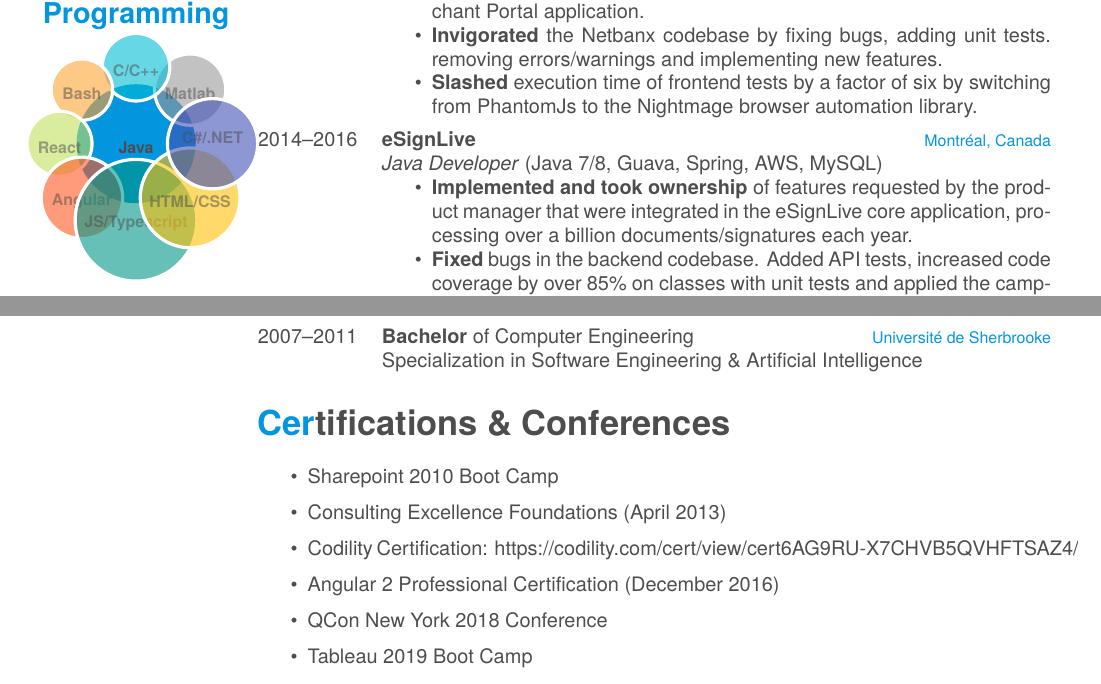
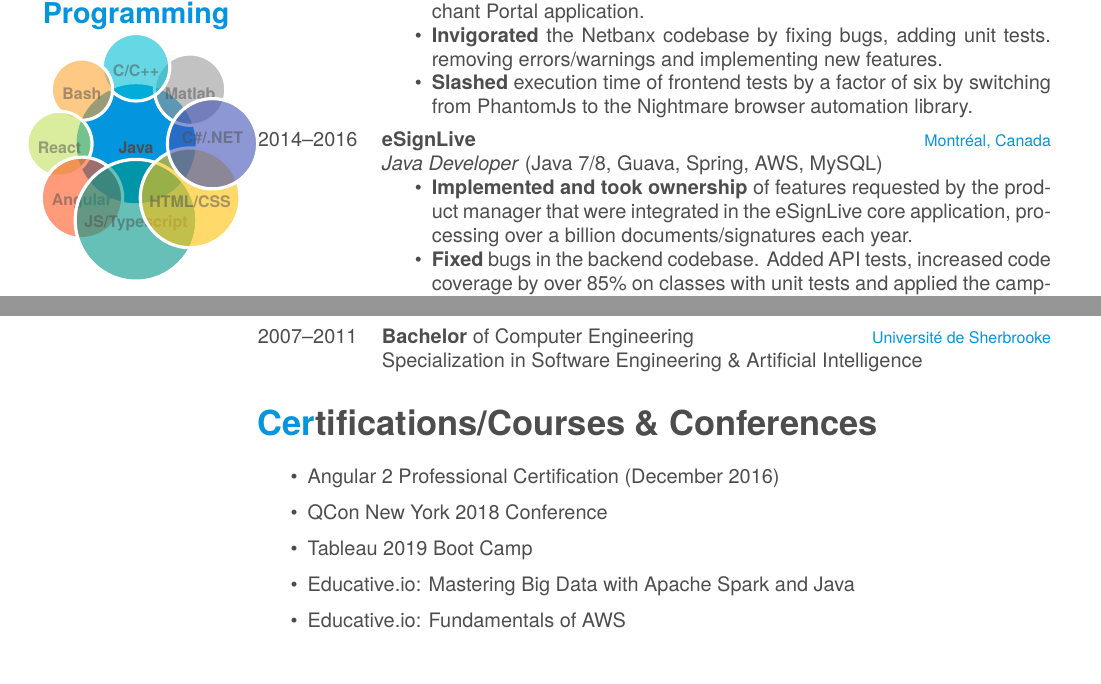
Before and after one commit to mathieu-neron/CV, a LaTeX CV (cv.tex): two parts of pages 1 and 2 of 3, joined at a grey line, cut so that both start at the same text. The pictures show the PDF file cv.pdf that the author committed with the source.

Commit message:
update cv.

```diff
--- a/cv.tex
+++ b/cv.tex
@@ -134,7 +134,7 @@ Software engineer with over 12 years of accumulated professional/internship expe
 \begin{itemize}
 	\item \textbf{Trailblazed} on a new frontend project in Angular 2+ for the new Merchant Portal application.
 	\item \textbf{Invigorated} the Netbanx codebase by fixing bugs, adding unit tests. removing errors/warnings and implementing new features.
-	\item \textbf{Slashed} execution time of frontend tests by a factor of six by switching from PhantomJs to the Nightmage browser automation library.
+	\item \textbf{Slashed} execution time of frontend tests by a factor of six by switching from PhantomJs to the Nightmare browser automation library.
 \end{itemize}
 }
 
@@ -263,15 +263,14 @@ Software engineer with over 12 years of accumulated professional/internship expe
 %	CERTIFICATIONS \& CONFERENCES SECTION
 %----------------------------------------------------------------------------------------
 
-\section{Certifications \& Conferences}
+\section{Certifications/Courses \& Conferences}
 
 \begin{itemize}
-	\item Sharepoint 2010 Boot Camp
-	\item Consulting Excellence Foundations (April 2013)
-	\item Codility Certification: \href{https://codility.com/cert/view/cert6AG9RU-X7CHVB5QVHFTSAZ4/}{https://codility.com/cert/view/cert6AG9RU-X7CHVB5QVHFTSAZ4/}
 	\item Angular 2 Professional Certification (December 2016)
 	\item QCon New York 2018 Conference
 	\item Tableau 2019 Boot Camp
+	\item Educative.io: Mastering Big Data with Apache Spark and Java
+	\item Educative.io: Fundamentals of AWS
 \end{itemize}
 
 \newpage
```
Also changed, not shown: cv.pdf, 2 other files.
